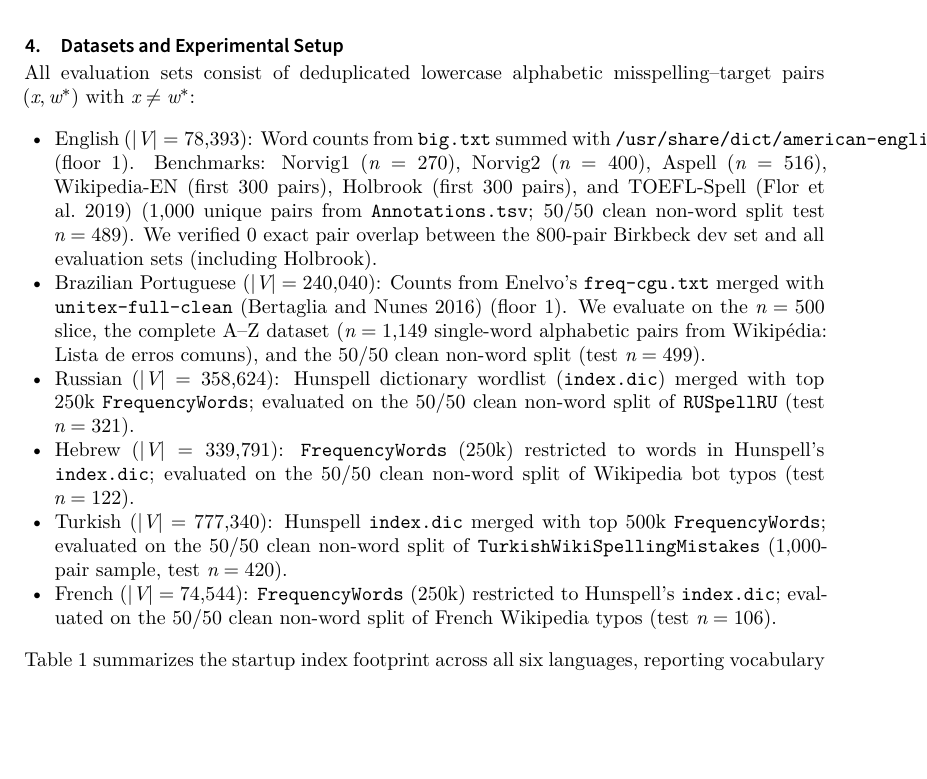
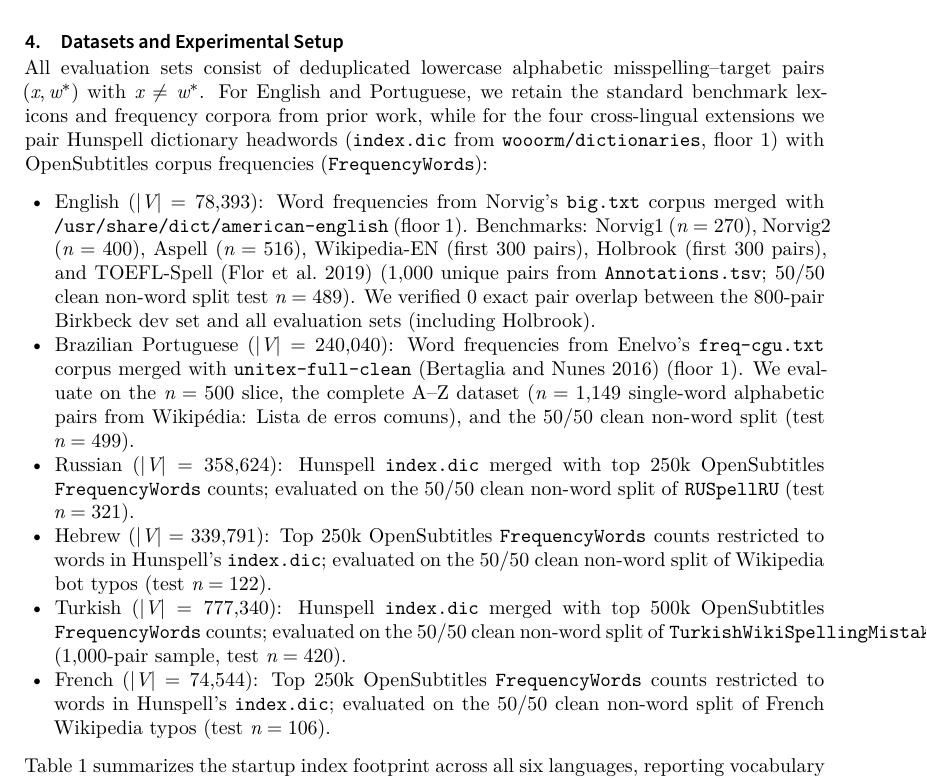
Before and after one commit to leolca/lipspell, a LaTeX document (paper/main.tex): part of page 4 of 9, cut so that both start at the same text, the shorter picture padded with empty space. Compiled offline with XeLaTeX; a LaTeX package or settings file that is missing is left out.

Commit message:
Explain word frequency sources across all 6 languages in Section 4

```diff
--- a/paper/main.tex
+++ b/paper/main.tex
@@ -83,14 +83,14 @@ For query $x$ and candidate $w$, we compute generalized weighted edit distances
 This is a \emph{noisy-channel-inspired scoring function}: the three edit distances are correlated rather than independent log-likelihoods, and $(\lambda_{\text{freq}}, \lambda_{\text{orth}}, \lambda_{\text{kb}}, \lambda_{\text{phon}}) = (1.0, 4.0, 1.5, 4.0)$ were tuned via grid search and coordinate refinement on an $800$-pair Birkbeck dev sample ($77.47\%$ dev Top-1 on the $586$ pairs in the candidate pool). Ties are broken deterministically by candidate string order. We refer to this four-signal model (using the cosine phone metric unless noted) as \textbf{LipSpell} to distinguish it from single-channel baselines (\texttt{Norvig}, \texttt{Keyboard}, \texttt{Phonetic-only}), while the overall scoring framework itself is language-independent.
 
 \section{Datasets and Experimental Setup}
-All evaluation sets consist of deduplicated lowercase alphabetic misspelling--target pairs $(x, w^*)$ with $x \neq w^*$:
+All evaluation sets consist of deduplicated lowercase alphabetic misspelling--target pairs $(x, w^*)$ with $x \neq w^*$. For English and Portuguese, we retain the standard benchmark lexicons and frequency corpora from prior work, while for the four cross-lingual extensions we pair Hunspell dictionary headwords (\texttt{index.dic} from \texttt{wooorm/dictionaries}, floor $1$) with OpenSubtitles corpus frequencies (\texttt{FrequencyWords}):
 \begin{itemize}
-    \item \textbf{English} ($|V|=78{,}393$): Word counts from \texttt{big.txt} summed with \texttt{/usr/share/dict/american-english} (floor $1$). Benchmarks: Norvig1 ($n=270$), Norvig2 ($n=400$), Aspell ($n=516$), Wikipedia-EN (first $300$ pairs), Holbrook (first $300$ pairs), and TOEFL-Spell \parencite{flor2019toefl} ($1{,}000$ unique pairs from \texttt{Annotations.tsv}; $50/50$ clean non-word split test $n=489$). We verified $0$ exact pair overlap between the $800$-pair Birkbeck dev set and all evaluation sets (including Holbrook).
-    \item \textbf{Brazilian Portuguese} ($|V|=240{,}040$): Counts from Enelvo's \texttt{freq-cgu.txt} merged with \texttt{unitex-full-clean} \parencite{bertaglia2016enelvo} (floor $1$). We evaluate on the $n=500$ slice, the complete A--Z dataset ($n=1{,}149$ single-word alphabetic pairs from \textit{Wikip\'edia: Lista de erros comuns}), and the $50/50$ clean non-word split (test $n=499$).
-    \item \textbf{Russian} ($|V|=358{,}624$): Hunspell dictionary wordlist (\texttt{index.dic}) merged with top $250\text{k}$ \texttt{FrequencyWords}; evaluated on the $50/50$ clean non-word split of \texttt{RUSpellRU} (test $n=321$).
-    \item \textbf{Hebrew} ($|V|=339{,}791$): \texttt{FrequencyWords} ($250\text{k}$) restricted to words in Hunspell's \texttt{index.dic}; evaluated on the $50/50$ clean non-word split of Wikipedia bot typos (test $n=122$).
-    \item \textbf{Turkish} ($|V|=777{,}340$): Hunspell \texttt{index.dic} merged with top $500\text{k}$ \texttt{FrequencyWords}; evaluated on the $50/50$ clean non-word split of \texttt{TurkishWikiSpellingMistakes} ($1{,}000$-pair sample, test $n=420$).
-    \item \textbf{French} ($|V|=74{,}544$): \texttt{FrequencyWords} ($250\text{k}$) restricted to Hunspell's \texttt{index.dic}; evaluated on the $50/50$ clean non-word split of French Wikipedia typos (test $n=106$).
+    \item \textbf{English} ($|V|=78{,}393$): Word frequencies from Norvig's \texttt{big.txt} corpus merged with \texttt{/usr/share/dict/american-english} (floor $1$). Benchmarks: Norvig1 ($n=270$), Norvig2 ($n=400$), Aspell ($n=516$), Wikipedia-EN (first $300$ pairs), Holbrook (first $300$ pairs), and TOEFL-Spell \parencite{flor2019toefl} ($1{,}000$ unique pairs from \texttt{Annotations.tsv}; $50/50$ clean non-word split test $n=489$). We verified $0$ exact pair overlap between the $800$-pair Birkbeck dev set and all evaluation sets (including Holbrook).
+    \item \textbf{Brazilian Portuguese} ($|V|=240{,}040$): Word frequencies from Enelvo's \texttt{freq-cgu.txt} corpus merged with \texttt{unitex-full-clean} \parencite{bertaglia2016enelvo} (floor $1$). We evaluate on the $n=500$ slice, the complete A--Z dataset ($n=1{,}149$ single-word alphabetic pairs from \textit{Wikip\'edia: Lista de erros comuns}), and the $50/50$ clean non-word split (test $n=499$).
+    \item \textbf{Russian} ($|V|=358{,}624$): Hunspell \texttt{index.dic} merged with top $250\text{k}$ OpenSubtitles \texttt{FrequencyWords} counts; evaluated on the $50/50$ clean non-word split of \texttt{RUSpellRU} (test $n=321$).
+    \item \textbf{Hebrew} ($|V|=339{,}791$): Top $250\text{k}$ OpenSubtitles \texttt{FrequencyWords} counts restricted to words in Hunspell's \texttt{index.dic}; evaluated on the $50/50$ clean non-word split of Wikipedia bot typos (test $n=122$).
+    \item \textbf{Turkish} ($|V|=777{,}340$): Hunspell \texttt{index.dic} merged with top $500\text{k}$ OpenSubtitles \texttt{FrequencyWords} counts; evaluated on the $50/50$ clean non-word split of \texttt{TurkishWikiSpellingMistakes} ($1{,}000$-pair sample, test $n=420$).
+    \item \textbf{French} ($|V|=74{,}544$): Top $250\text{k}$ OpenSubtitles \texttt{FrequencyWords} counts restricted to words in Hunspell's \texttt{index.dic}; evaluated on the $50/50$ clean non-word split of French Wikipedia typos (test $n=106$).
 \end{itemize}
 Table~\ref{tab:index_stats} summarizes the startup index footprint across all six languages, reporting vocabulary size $|V|$, index construction time, number of keys in the symmetric-delete and articulatory-skeleton hash tables, and isolated process peak resident RAM (RSS, measured via \texttt{ru\_maxrss}). Experiments ran on an Intel Core i7-13650HX ($14$\,GiB RAM, Linux 7.0, Python 3.14 + NumPy). Reported latencies are warm-cache means per word excluding index construction. We compare against Norvig, Aspell 0.60.8.2, and Hunspell 1.7.2, reporting two-sided McNemar $p$-values. Code and scripts are at \url{https://github.com/leolca/lipspell}.
 
```
Also changed, not shown: paper/main.pdf.
